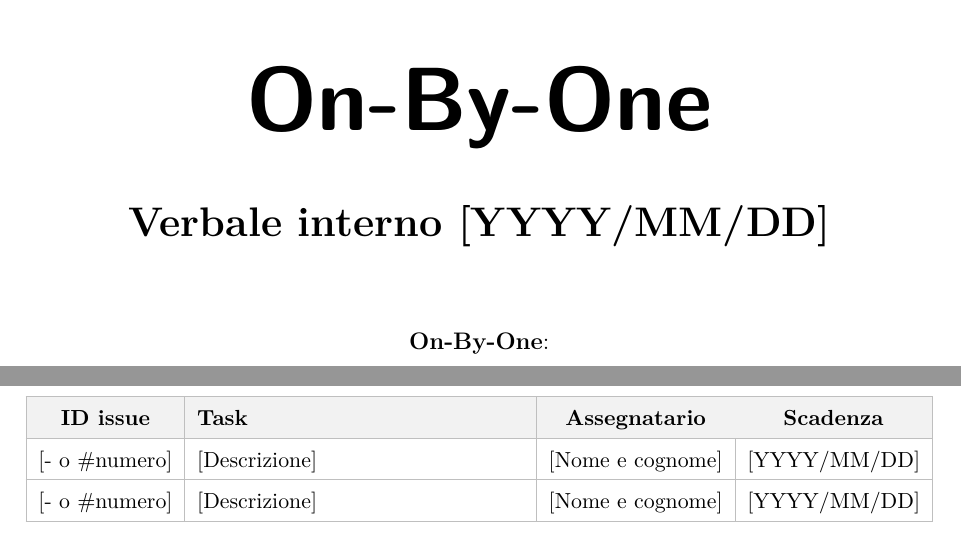
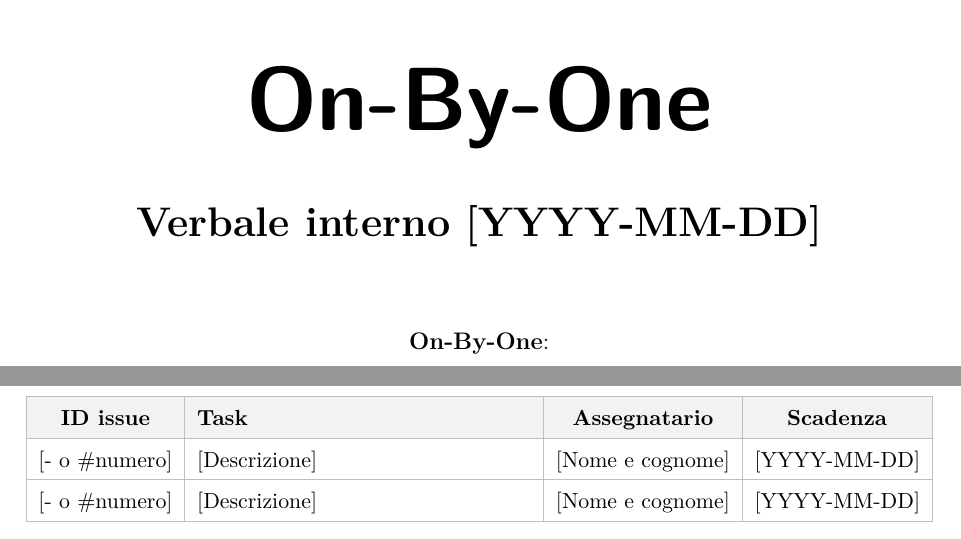
Before and after one commit to On-By-One-Team/On-By-One.github.io, a LaTeX document (docs/tex/templates/vi.tex): two parts of pages 1 and 5 of 5, joined at a grey line, cut so that both start at the same text. Compiled offline with pdfLaTeX.

Commit message:
admin: correzione formato date template verbale interno(#122)

```diff
--- a/docs/tex/templates/vi.tex
+++ b/docs/tex/templates/vi.tex
@@ -31,7 +31,7 @@
     \vspace{1cm}
 
     % TITOLO DEL VERBALE
-    {\huge \bfseries Verbale interno [YYYY/MM/DD] \par}
+    {\huge \bfseries Verbale interno [YYYY-MM-DD] \par}
 
     \vspace{1.5cm}
 
@@ -183,9 +183,9 @@
         \textbf{Assegnatario} &
         \textbf{Scadenza} \\
         \hline
-        [- o \#numero] & [Descrizione] & [Nome e cognome] & [YYYY/MM/DD] \\
+        [- o \#numero] & [Descrizione] & [Nome e cognome] & [YYYY-MM-DD] \\
         \hline
-        [- o \#numero] & [Descrizione] & [Nome e cognome] & [YYYY/MM/DD] \\
+        [- o \#numero] & [Descrizione] & [Nome e cognome] & [YYYY-MM-DD] \\
         \hline
     \end{tabularx}
     \arrayrulecolor{black}
```
Also changed, not shown: docs/tex/templates/vi.tex (2 more changed lines).
